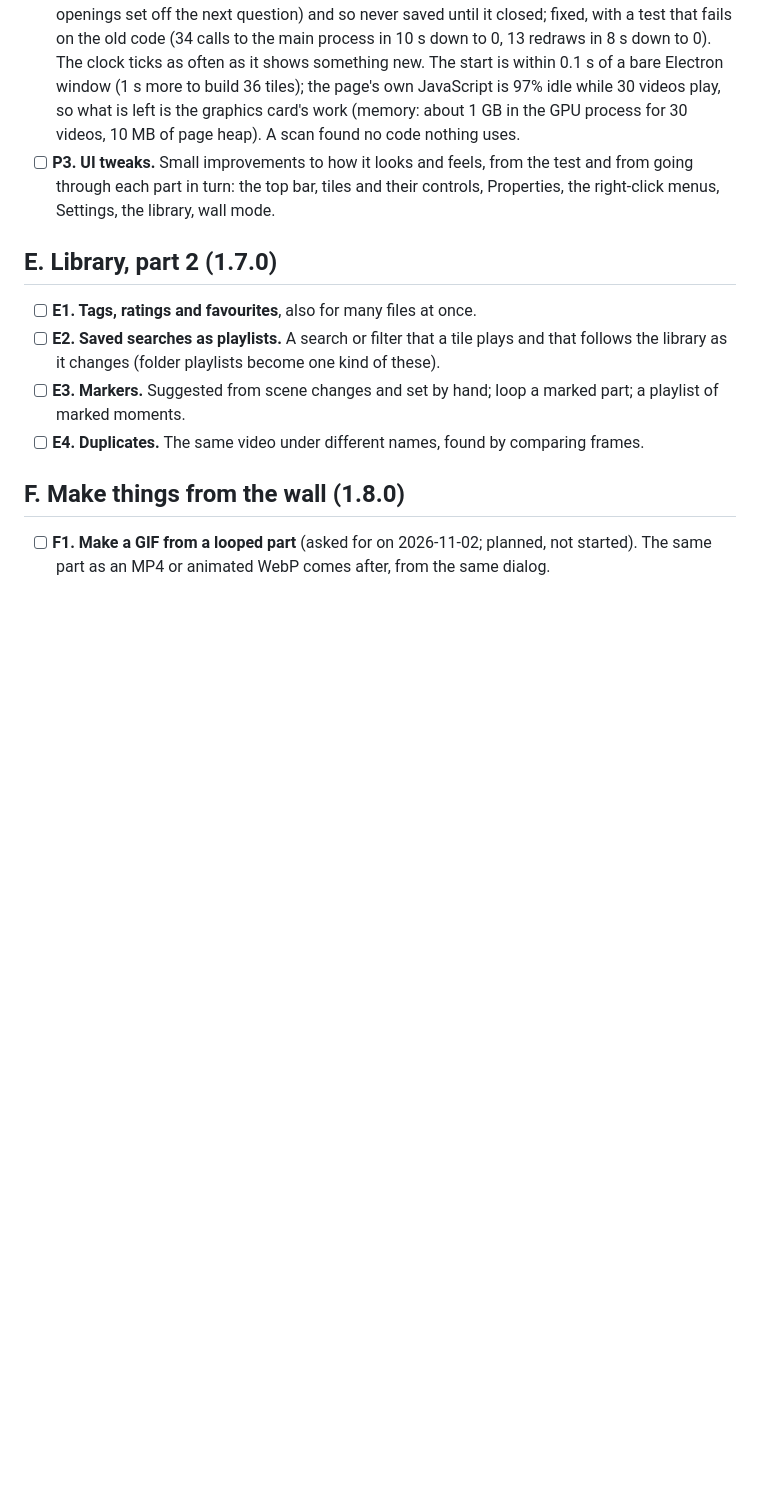
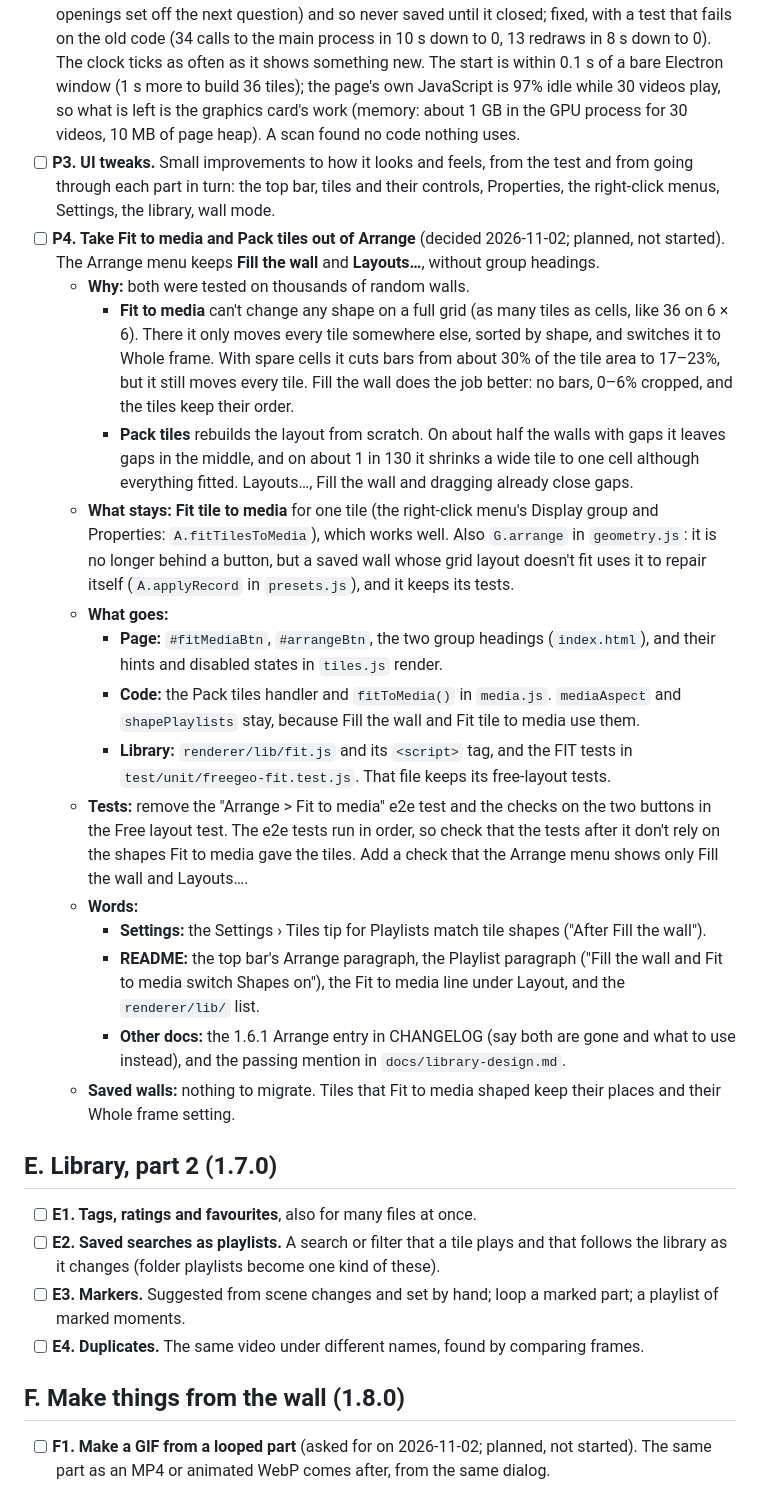
Before and after one commit to VPTaurus/Wallpane, a Markdown page: ROADMAP.md, the part around the change. Rendered like a GitHub page; blank space fills up the shorter version.

Commit message:
Roadmap: plan P4, take Fit to media and Pack tiles out of Arrange
Why (what testing them on random walls showed), what stays (Fit tile to
media, and geo.arrange for repairing a saved wall), what goes, the tests
and the words to change.

```diff
--- a/ROADMAP.md
+++ b/ROADMAP.md
@@ -53,6 +53,21 @@ Where Wallpane is going, in the order it is built. Each step lands on `Dev` with
 - [ ] **P1. Fixes from testing 1.6.0** on the big walls (two windows of 26 and 36 tiles, a 60 Hz screen beside a faster main display): whatever the test turns up comes first.
 - [x] **P2. Code optimization.** A pass over the code for speed and weight, measured before and after with the benchmark wall (36 tiles): the start (time to the first frame), memory per wall window, work per frame with many tiles, the main process's file and FFmpeg work, the messages between the windows and the main process (job lists, library changes), and code nothing uses any more. Done (first pass): an idle wall with videos redrew every 0.6 s (an answer about openings set off the next question) and so never saved until it closed; fixed, with a test that fails on the old code (34 calls to the main process in 10 s down to 0, 13 redraws in 8 s down to 0). The clock ticks as often as it shows something new. The start is within 0.1 s of a bare Electron window (1 s more to build 36 tiles); the page's own JavaScript is 97% idle while 30 videos play, so what is left is the graphics card's work (memory: about 1 GB in the GPU process for 30 videos, 10 MB of page heap). A scan found no code nothing uses.
 - [ ] **P3. UI tweaks.** Small improvements to how it looks and feels, from the test and from going through each part in turn: the top bar, tiles and their controls, Properties, the right-click menus, Settings, the library, wall mode.
+- [ ] **P4. Take Fit to media and Pack tiles out of Arrange** (decided 2026-11-02; planned, not started). The Arrange menu keeps **Fill the wall** and **Layouts…**, without group headings.
+  - **Why:** both were tested on thousands of random walls.
+    - **Fit to media** can't change any shape on a full grid (as many tiles as cells, like 36 on 6 × 6). There it only moves every tile somewhere else, sorted by shape, and switches it to Whole frame. With spare cells it cuts bars from about 30% of the tile area to 17–23%, but it still moves every tile. Fill the wall does the job better: no bars, 0–6% cropped, and the tiles keep their order.
+    - **Pack tiles** rebuilds the layout from scratch. On about half the walls with gaps it leaves gaps in the middle, and on about 1 in 130 it shrinks a wide tile to one cell although everything fitted. Layouts…, Fill the wall and dragging already close gaps.
+  - **What stays:** **Fit tile to media** for one tile (the right-click menu's Display group and Properties: `A.fitTilesToMedia`), which works well. Also `G.arrange` in `geometry.js`: it is no longer behind a button, but a saved wall whose grid layout doesn't fit uses it to repair itself (`A.applyRecord` in `presets.js`), and it keeps its tests.
+  - **What goes:**
+    - **Page:** `#fitMediaBtn`, `#arrangeBtn`, the two group headings (`index.html`), and their hints and disabled states in `tiles.js` render.
+    - **Code:** the Pack tiles handler and `fitToMedia()` in `media.js`. `mediaAspect` and `shapePlaylists` stay, because Fill the wall and Fit tile to media use them.
+    - **Library:** `renderer/lib/fit.js` and its `<script>` tag, and the FIT tests in `test/unit/freegeo-fit.test.js`. That file keeps its free-layout tests.
+  - **Tests:** remove the "Arrange > Fit to media" e2e test and the checks on the two buttons in the Free layout test. The e2e tests run in order, so check that the tests after it don't rely on the shapes Fit to media gave the tiles. Add a check that the Arrange menu shows only Fill the wall and Layouts….
+  - **Words:**
+    - **Settings:** the Settings › Tiles tip for Playlists match tile shapes ("After Fill the wall").
+    - **README:** the top bar's Arrange paragraph, the Playlist paragraph ("Fill the wall and Fit to media switch Shapes on"), the Fit to media line under Layout, and the `renderer/lib/` list.
+    - **Other docs:** the 1.6.1 Arrange entry in CHANGELOG (say both are gone and what to use instead), and the passing mention in `docs/library-design.md`.
+  - **Saved walls:** nothing to migrate. Tiles that Fit to media shaped keep their places and their Whole frame setting.
 
 ## E. Library, part 2 (1.7.0)
 - [ ] **E1. Tags, ratings and favourites**, also for many files at once.
```
